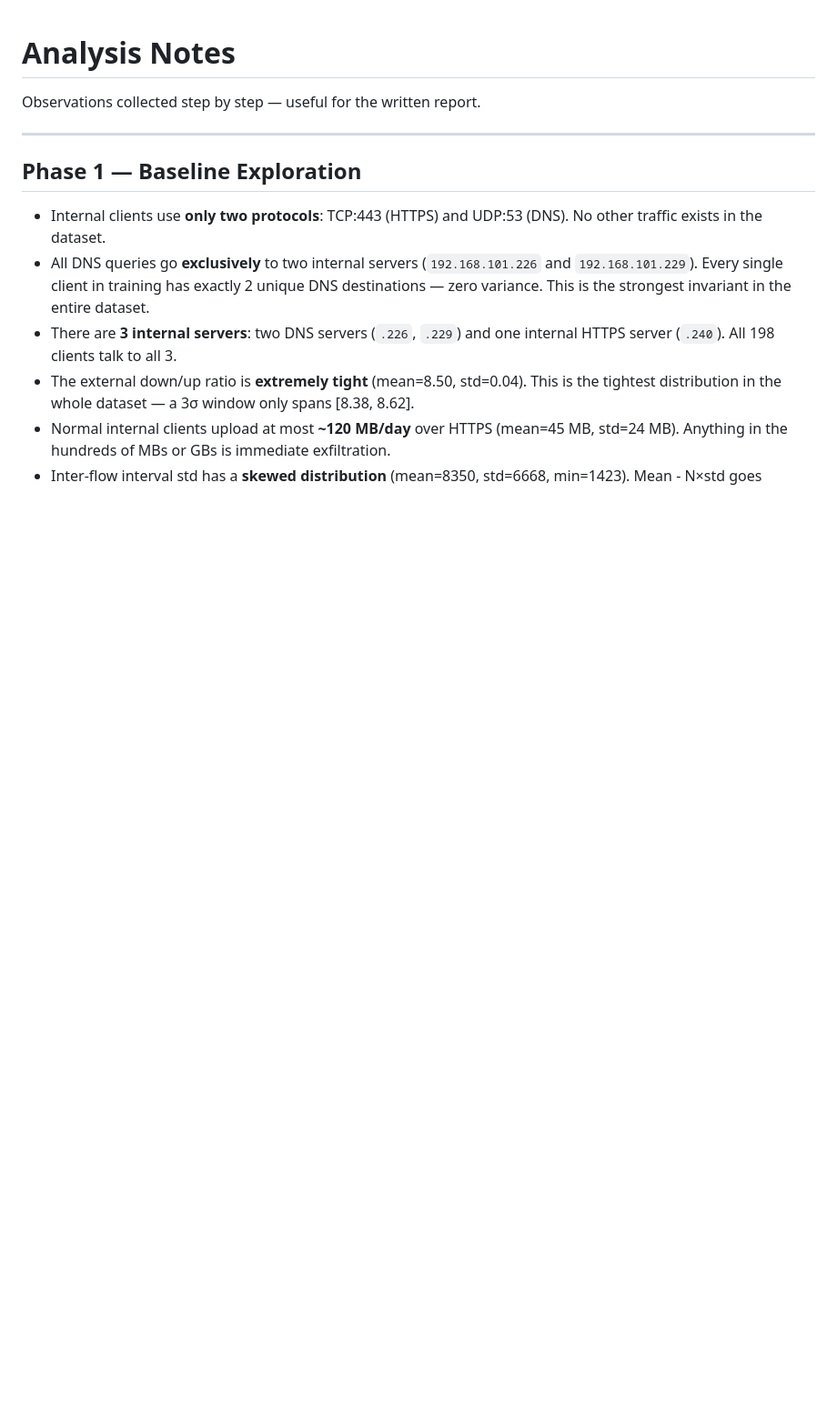
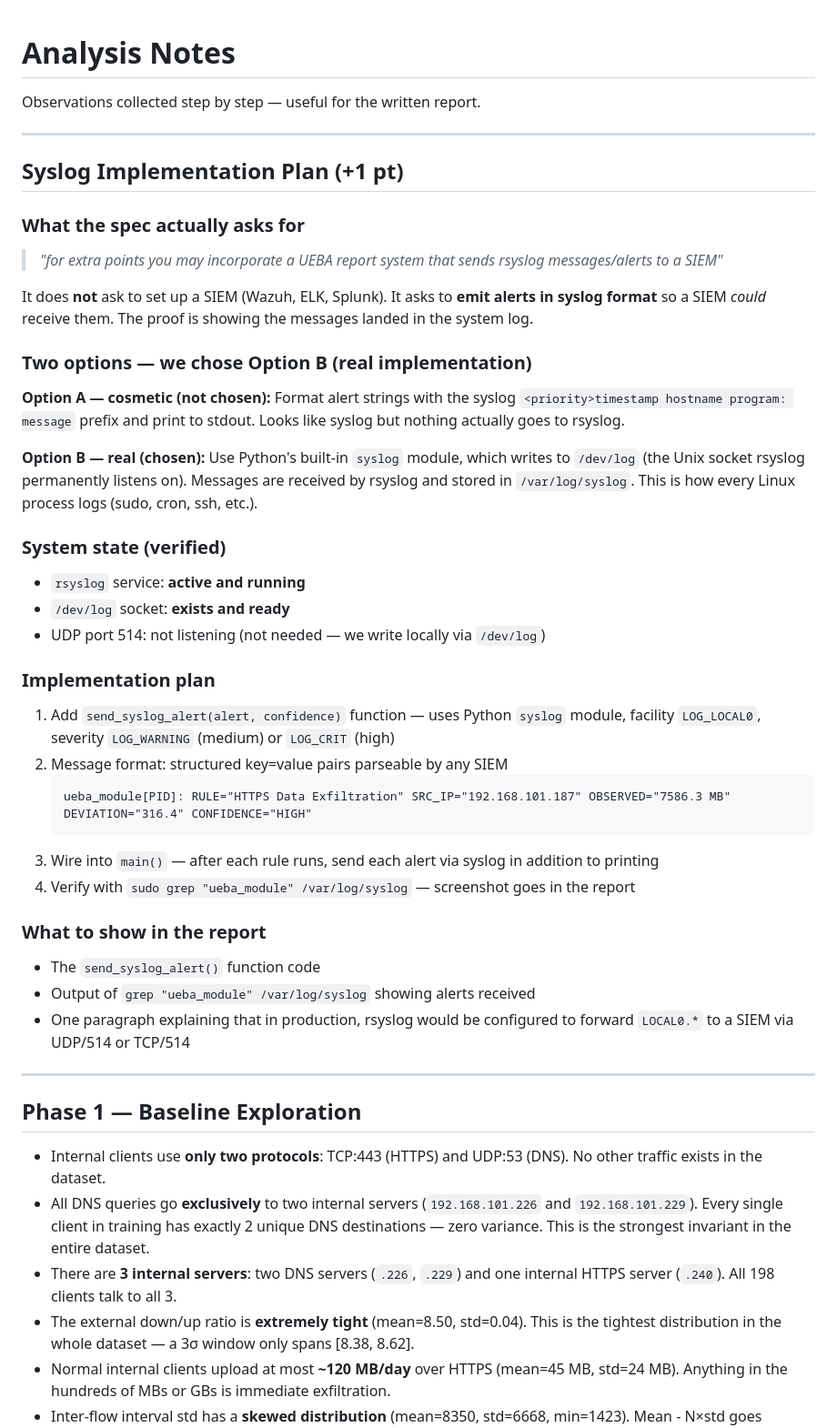
Before and after one commit to DiogoZeca/UEBAModule_SIEM, a Markdown page: Notes.md, the part around the change. Shown at 91% size. Rendered like a GitHub page; blank space fills up the shorter version.

Commit message:
Add detailed Syslog implementation plan and alert formatting for UEBA reporting

````diff
--- a/Notes.md
+++ b/Notes.md
@@ -1,6 +1,40 @@
 # Analysis Notes
 
 Observations collected step by step — useful for the written report.
+
+---
+
+## Syslog Implementation Plan (+1 pt)
+
+### What the spec actually asks for
+> *"for extra points you may incorporate a UEBA report system that sends rsyslog messages/alerts to a SIEM"*
+
+It does **not** ask to set up a SIEM (Wazuh, ELK, Splunk). It asks to **emit alerts in syslog format** so a SIEM *could* receive them. The proof is showing the messages landed in the system log.
+
+### Two options — we chose Option B (real implementation)
+
+**Option A — cosmetic (not chosen):** Format alert strings with the syslog `<priority>timestamp hostname program: message` prefix and print to stdout. Looks like syslog but nothing actually goes to rsyslog.
+
+**Option B — real (chosen):** Use Python's built-in `syslog` module, which writes to `/dev/log` (the Unix socket rsyslog permanently listens on). Messages are received by rsyslog and stored in `/var/log/syslog`. This is how every Linux process logs (sudo, cron, ssh, etc.).
+
+### System state (verified)
+- `rsyslog` service: **active and running**
+- `/dev/log` socket: **exists and ready**
+- UDP port 514: not listening (not needed — we write locally via `/dev/log`)
+
+### Implementation plan
+1. Add `send_syslog_alert(alert, confidence)` function — uses Python `syslog` module, facility `LOG_LOCAL0`, severity `LOG_WARNING` (medium) or `LOG_CRIT` (high)
+2. Message format: structured key=value pairs parseable by any SIEM
+   ```
+   ueba_module[PID]: RULE="HTTPS Data Exfiltration" SRC_IP="192.168.101.187" OBSERVED="7586.3 MB" DEVIATION="316.4" CONFIDENCE="HIGH"
+   ```
+3. Wire into `main()` — after each rule runs, send each alert via syslog in addition to printing
+4. Verify with `sudo grep "ueba_module" /var/log/syslog` — screenshot goes in the report
+
+### What to show in the report
+- The `send_syslog_alert()` function code
+- Output of `grep "ueba_module" /var/log/syslog` showing alerts received
+- One paragraph explaining that in production, rsyslog would be configured to forward `LOCAL0.*` to a SIEM via UDP/514 or TCP/514
 
 ---
 
````
